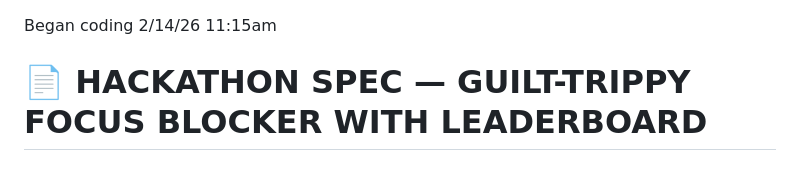
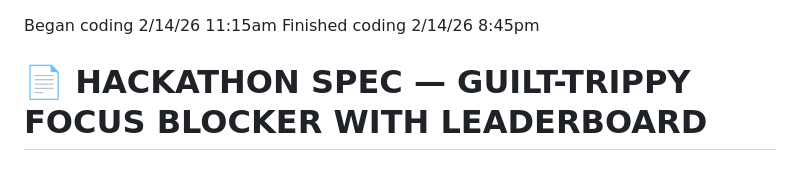
Before and after one commit to jonathan-chamberlin/screentime-blocker, a Markdown page: README.md, the part around the change. Rendered like a GitHub page.

Commit message:
readme tweak

```diff
--- a/README.md
+++ b/README.md
@@ -1,4 +1,5 @@
 Began coding 2/14/26 11:15am
+Finished coding 2/14/26 8:45pm
 
 # 📄 HACKATHON SPEC — GUILT-TRIPPY FOCUS BLOCKER WITH LEADERBOARD
 
```
